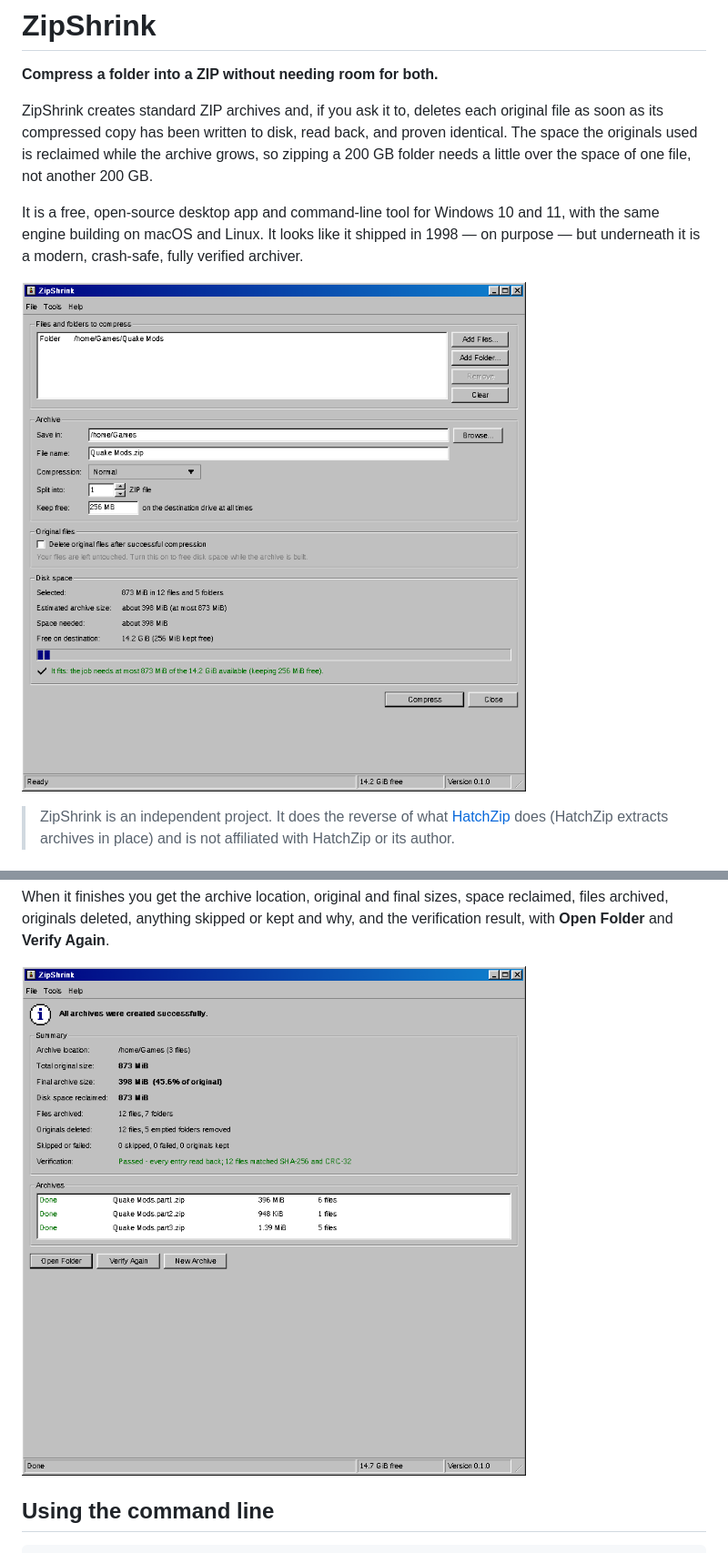
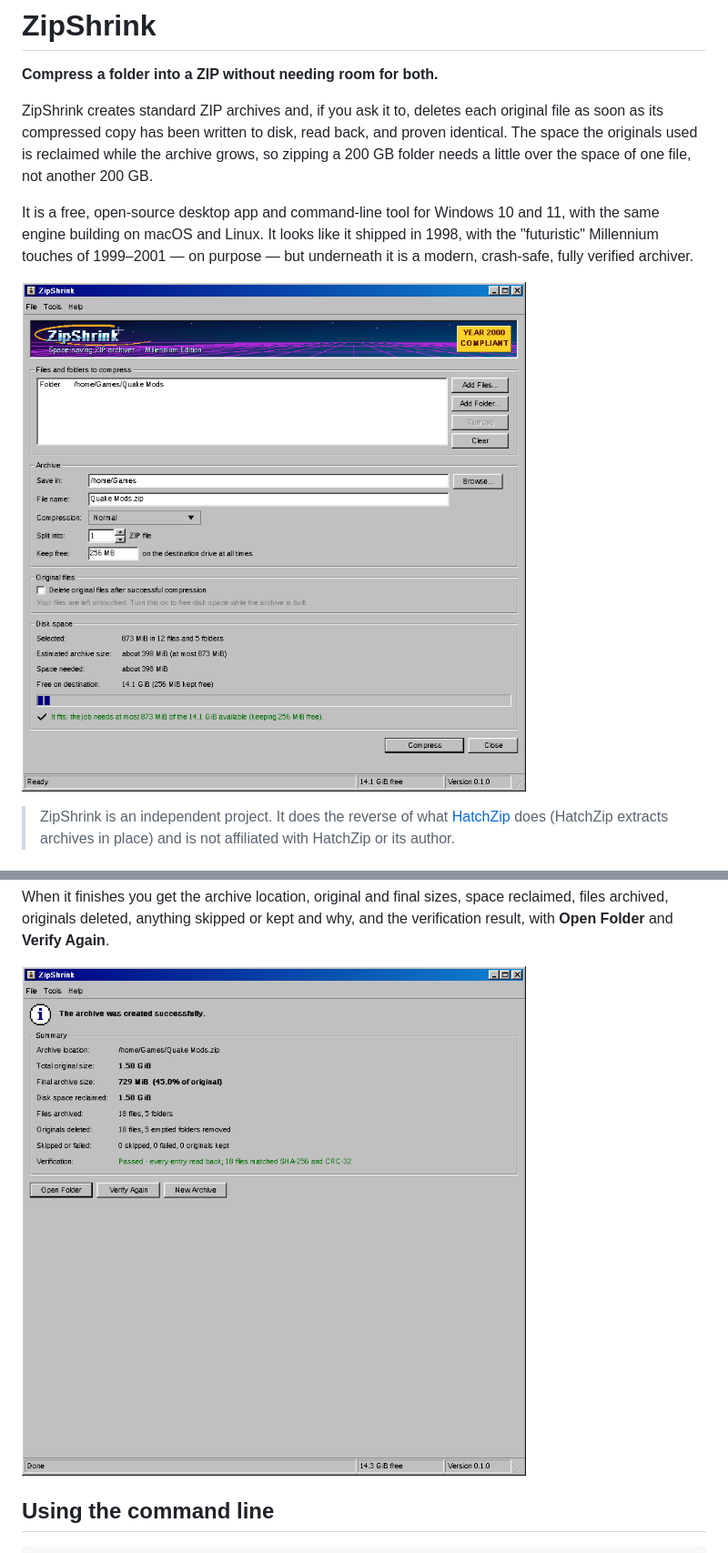
Before and after one commit to knivesbatz/zipshrink, a Markdown page: README.md, 2 parts joined by grey strips. Shown at 91% size. Drawn GitHub-style; pictures changed too: docs/screenshots/finished.png, docs/screenshots/main-window.png.

```diff
--- a/README.md
+++ b/README.md
@@ -10,8 +10,8 @@ of one file, not another 200 GB.
 
 It is a free, open-source desktop app and command-line tool for Windows 10
 and 11, with the same engine building on macOS and Linux. It looks like it
-shipped in 1998 — on purpose — but underneath it is a modern, crash-safe,
-fully verified archiver.
+shipped in 1998, with the "futuristic" Millennium touches of 1999–2001 — on
+purpose — but underneath it is a modern, crash-safe, fully verified archiver.
 
 ![ZipShrink main window](docs/screenshots/main-window.png)
 
```
Also changed, not shown: other parts of README.md (+5 -1 lines), docs/ARCHITECTURE.md (+6 -1 lines), docs/screenshots/delete-confirmation.png, docs/screenshots/progress.png, docs/screenshots/split-and-delete.png, 6 other files.
